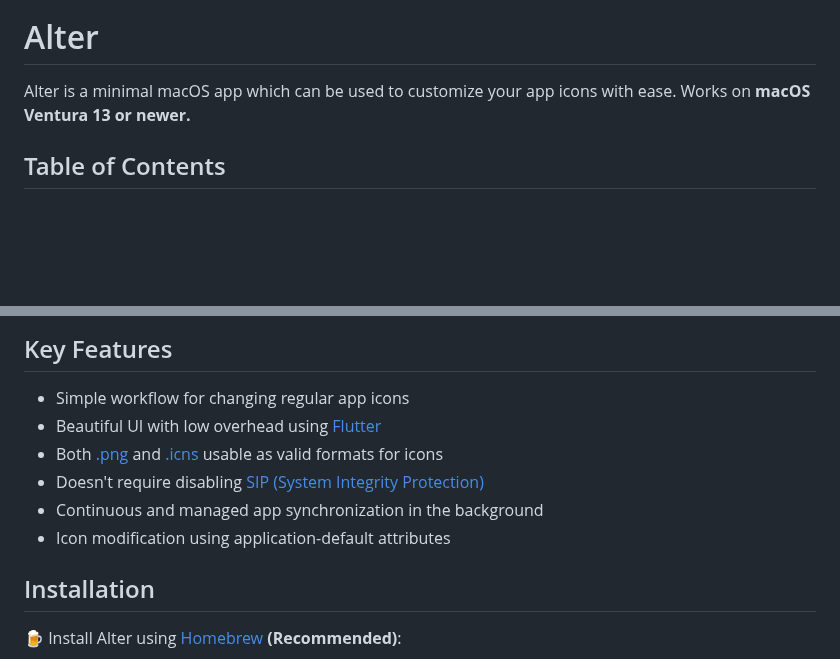
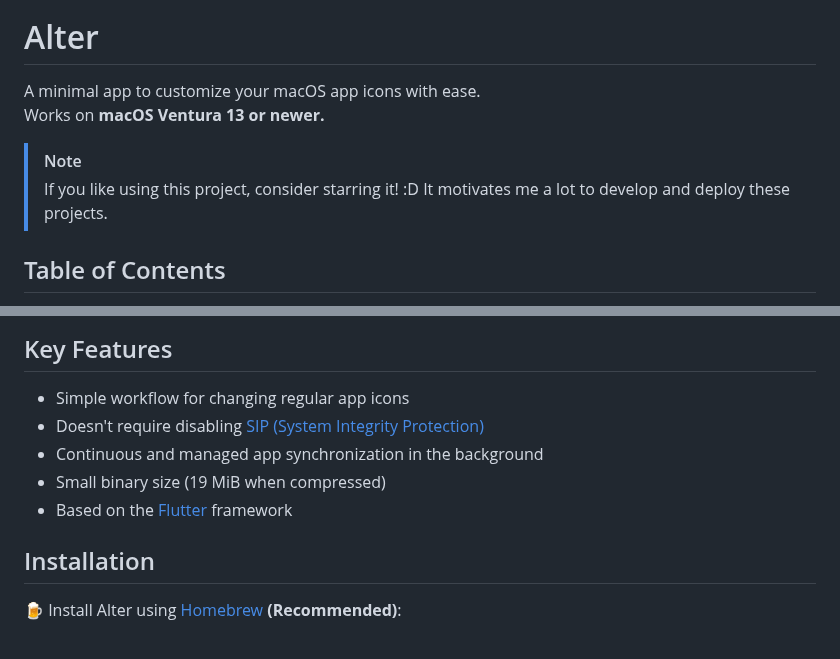
Before and after one commit to hitblast/Alter, a Markdown page: README.md, 2 parts joined by grey strips. Rendered like a GitHub page; blank space fills up the shorter version.

```diff
--- a/README.md
+++ b/README.md
@@ -2,7 +2,11 @@
 
 # Alter
 
-Alter is a minimal macOS app which can be used to customize your app icons with ease. Works on **macOS Ventura 13 or newer.**
+A minimal app to customize your macOS app icons with ease. <br>
+Works on **macOS Ventura 13 or newer.**
+
+> [!NOTE]
+> If you like using this project, consider starring it! :D It motivates me a lot to develop and deploy these projects.
 
 ## Table of Contents
 
@@ -16,11 +20,10 @@ Alter is a minimal macOS app which can be used to customize your app icons with
 ## Key Features
 
 - Simple workflow for changing regular app icons
-- Beautiful UI with low overhead using [Flutter](https://flutter.dev/)
-- Both [.png]() and [.icns]() usable as valid formats for icons
 - Doesn't require disabling [SIP (System Integrity Protection)]()
 - Continuous and managed app synchronization in the background
-- Icon modification using application-default attributes
+- Small binary size (19 MiB when compressed)
+- Based on the [Flutter](https://flutter.dev/) framework
 
 ## Installation
 
```
